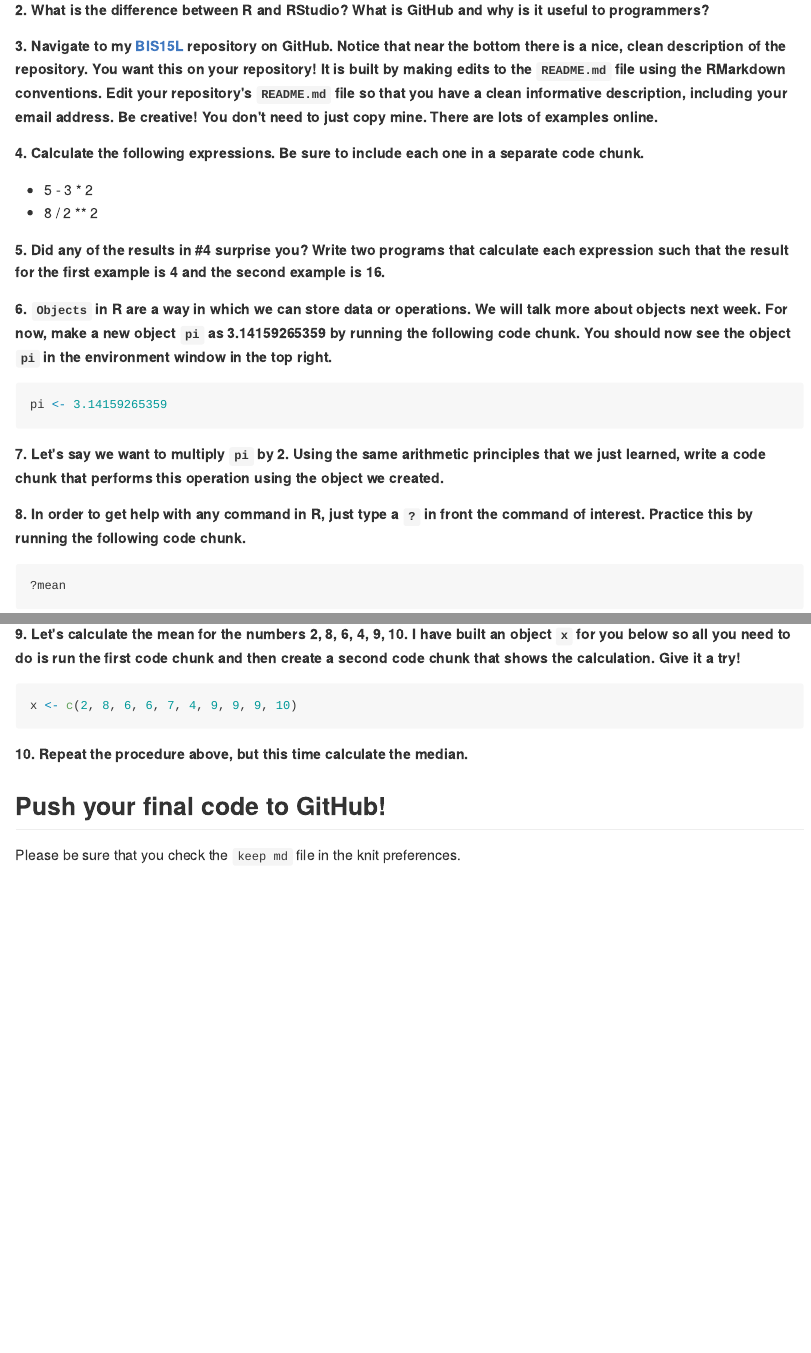
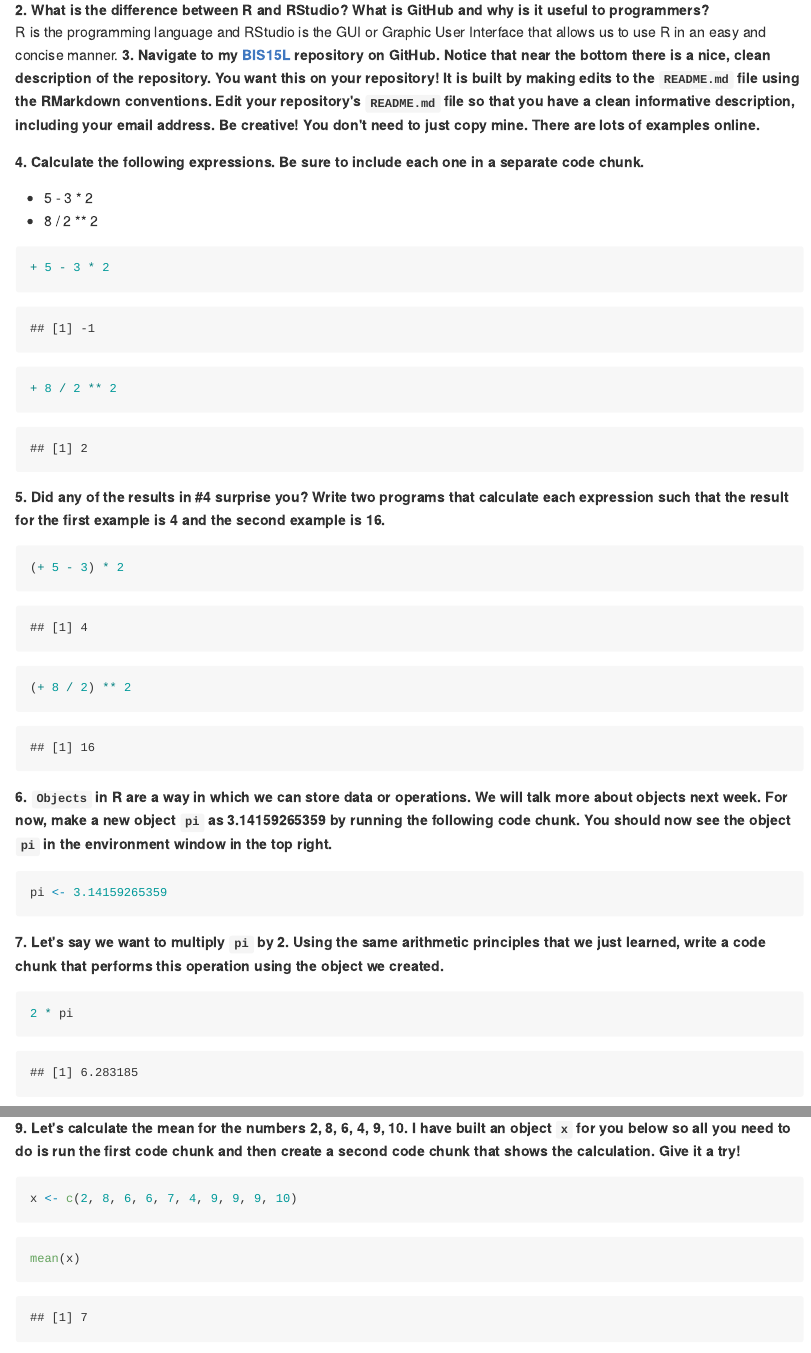
Before and after one commit to kklxxn/BIS15W2023_kkaur, an R Markdown document (lab1/lab1_hw.Rmd): the page in a window 1100 px wide, from 270 px down, and a second part further down, joined at a grey line. The pictures show the output file lab1/lab1_hw.md that the author committed with the source, drawn offline in the style of GitHub.

Commit message:
Lab 1 HW update

````diff
--- a/lab1/lab1_hw.Rmd
+++ b/lab1/lab1_hw.Rmd
@@ -16,14 +16,28 @@ Make sure to use the formatting conventions of RMarkdown to make your report nea
 **1. Please complete the [class survey](https://forms.gle/8t9FZSBjgvFjzr4MA).**
 
 **2. What is the difference between R and RStudio? What is GitHub and why is it useful to programmers?**
-
+R is the programming language and RStudio is the GUI or Graphic User Interface that allows us to use R in an easy and concise manner.
 **3. Navigate to my [BIS15L](https://github.com/jmledford3115/BIS15LW2022_jledford) repository on GitHub. Notice that near the bottom there is a nice, clean description of the repository. You want this on your repository! It is built by making edits to the `README.md` file using the RMarkdown conventions. Edit your repository's `README.md` file so that you have a clean informative description, including your email address. Be creative! You don't need to just copy mine. There are lots of examples online.**
 
 **4. Calculate the following expressions. Be sure to include each one in a separate code chunk.**
   + 5 - 3 * 2
   + 8 / 2 ** 2
+```{r}
++ 5 - 3 * 2
+```
+
+```{r}
++ 8 / 2 ** 2
+```
 
 **5. Did any of the results in #4 surprise you? Write two programs that calculate each expression such that the result for the first example is 4 and the second example is 16.**
+```{r}
+(+ 5 - 3) * 2
+```
+
+```{r}
+(+ 8 / 2) ** 2
+```
 
 **6. `Objects` in R are a way in which we can store data or operations. We will talk more about objects next week. For now, make a new object `pi` as 3.14159265359 by running the following code chunk. You should now see the object `pi` in the environment window in the top right.**
 ```{r}
@@ -31,7 +45,9 @@ pi <- 3.14159265359
 ```
 
 **7. Let's say we want to multiply `pi` by 2. Using the same arithmetic principles that we just learned, write a code chunk that performs this operation using the object we created.**
-
+```{r}
+2 * pi
+```
 **8. In order to get help with any command in R, just type a `?` in front the command of interest. Practice this by running the following code chunk.**
 ```{r}
 ?mean
@@ -41,3 +57,5 @@ pi <- 3.14159265359
 ```{r}
 x <- c(2, 8, 6, 6, 7, 4, 9, 9, 9, 10)
 ```
+```{r}
+mean(x)
````
Also changed, not shown: README.md, lab1/lab1_hw.html (added), lab1/lab1_hw.md, lab1/lab1_hw.Rmd (7 more changed lines).
